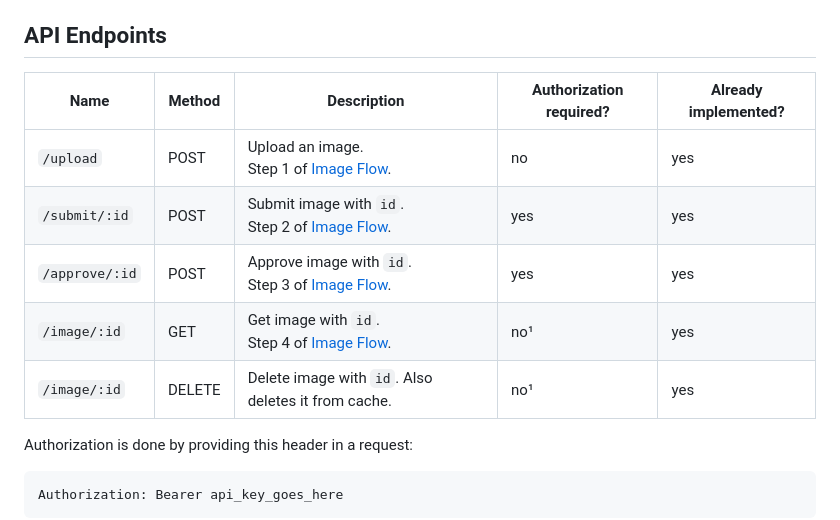
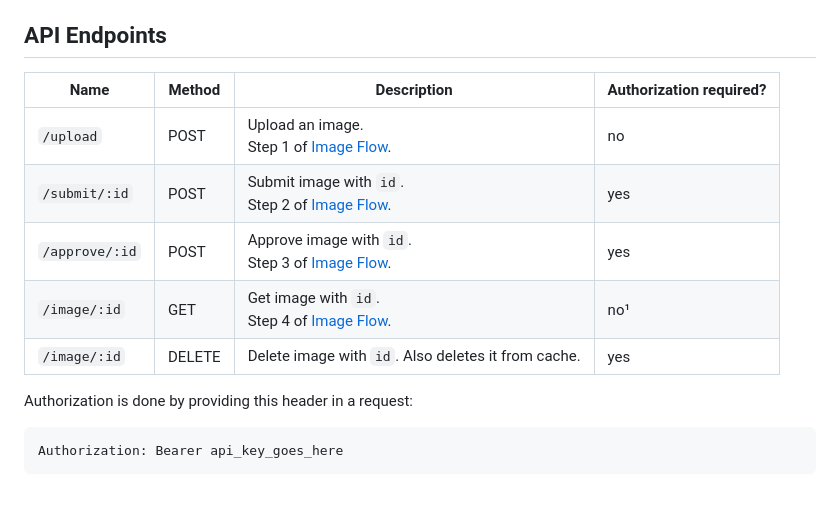
Before and after one commit to mensatt/image-service, a Markdown page: README.md, the part around the change. Drawn GitHub-style; blank space fills up the shorter version.

Commit message:
Fix error in README
Also removes obsolete "Already implemented" column

```diff
--- a/README.md
+++ b/README.md
@@ -22,13 +22,13 @@ The paths mentioned here are constant and defined in [`src/constants.rs`](https:
 
 ## API Endpoints
 
-| Name           | Method | Description                                                        | Authorization required? | Already implemented? |
-| -------------- | ------ | ------------------------------------------------------------------ | ----------------------- | -------------------- |
-| `/upload`      | POST   | Upload an image. <br> Step 1 of [Image Flow](#image-flow).         | no                      | yes                  |
-| `/submit/:id`  | POST   | Submit image with `id`. <br> Step 2 of [Image Flow](#image-flow).  | yes                     | yes                  |
-| `/approve/:id` | POST   | Approve image with `id`. <br> Step 3 of [Image Flow](#image-flow). | yes                     | yes                  |
-| `/image/:id`   | GET    | Get image with `id`. <br> Step 4 of [Image Flow](#image-flow).     | no¹                     | yes                  |
-| `/image/:id`   | DELETE | Delete image with `id`. Also deletes it from cache.                | no¹                     | yes                  |
+| Name           | Method | Description                                                        | Authorization required? |
+| -------------- | ------ | ------------------------------------------------------------------ | ----------------------- |
+| `/upload`      | POST   | Upload an image. <br> Step 1 of [Image Flow](#image-flow).         | no                      |
+| `/submit/:id`  | POST   | Submit image with `id`. <br> Step 2 of [Image Flow](#image-flow).  | yes                     |
+| `/approve/:id` | POST   | Approve image with `id`. <br> Step 3 of [Image Flow](#image-flow). | yes                     |
+| `/image/:id`   | GET    | Get image with `id`. <br> Step 4 of [Image Flow](#image-flow).     | no¹                     |
+| `/image/:id`   | DELETE | Delete image with `id`. Also deletes it from cache.                | yes                     |
 
 Authorization is done by providing this header in a request:
 
```
